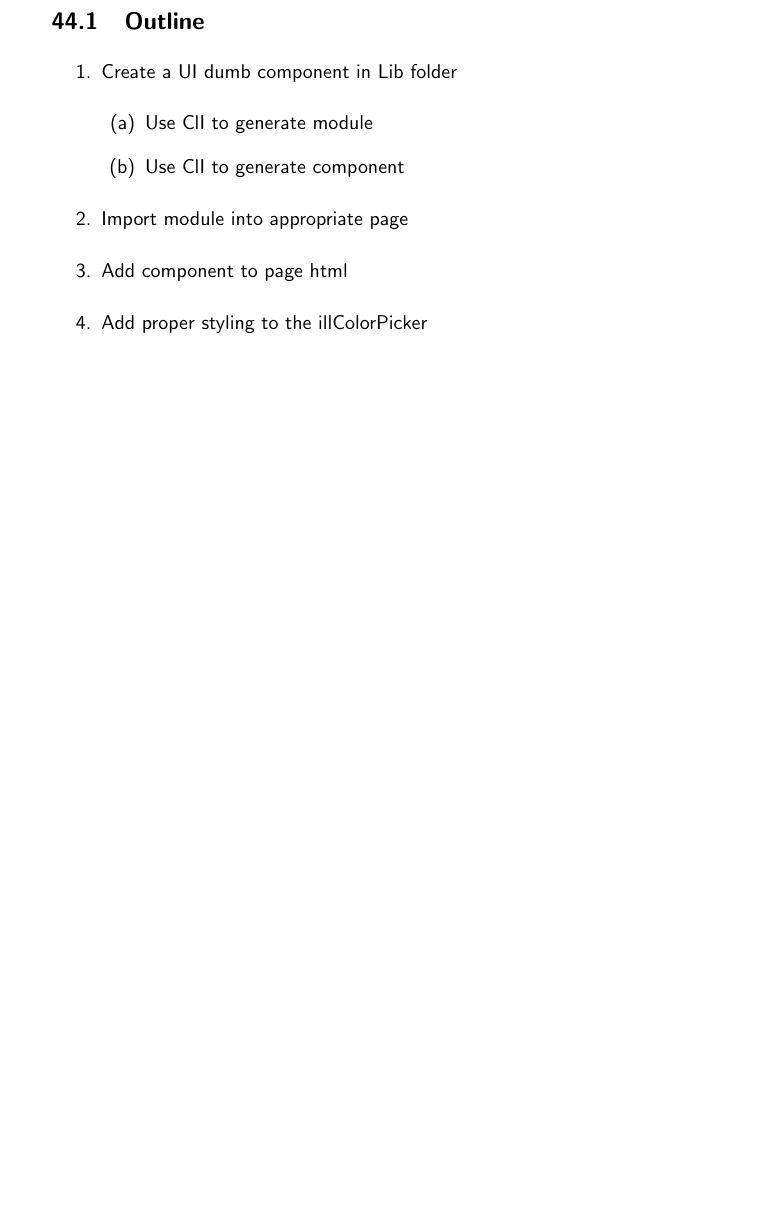
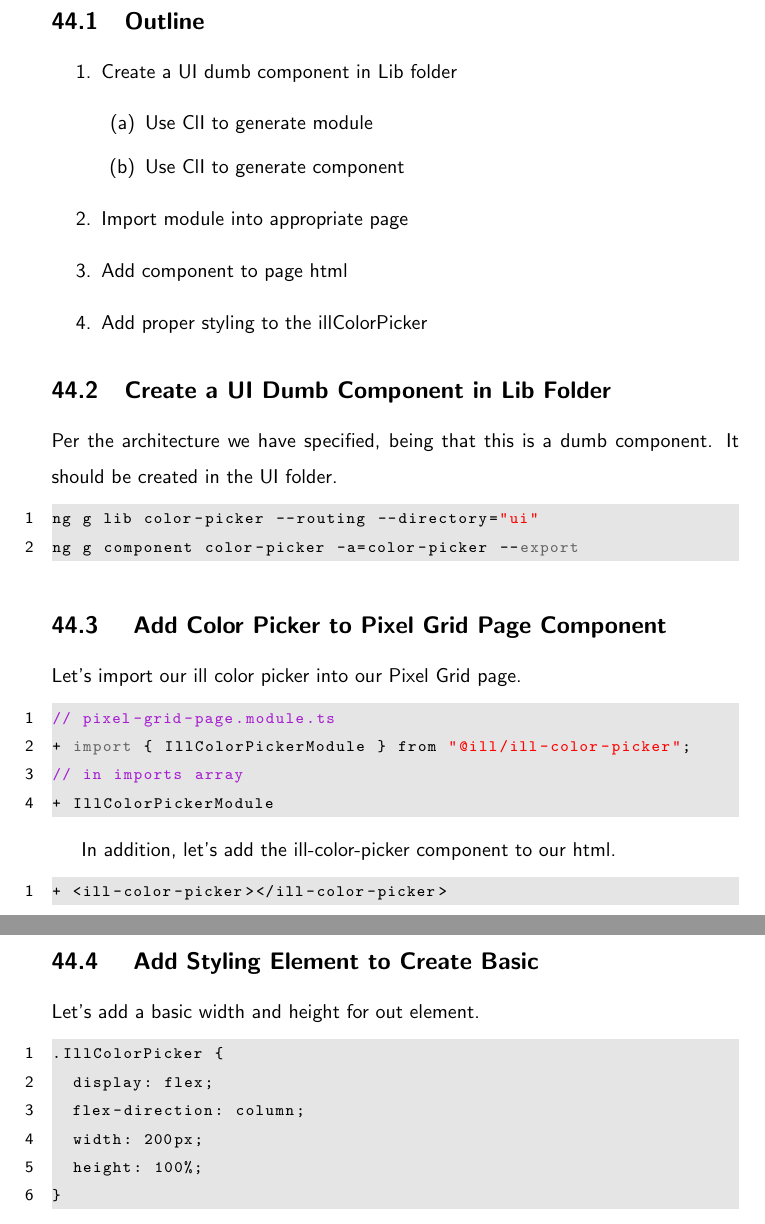
Before and after one commit to razroo/angular-content, a LaTeX document (main.tex, which reads creating-a-component/creating-a-dumb-component.tex): part of page 130 of 132 before the commit and two parts of pages 130 and 131 of 133 after it, the two joined at a grey line, cut so that both start at the same text, the shorter picture padded with empty space. Compiled offline with pdfLaTeX.

Commit message:
Add a creating a dumb component for the app.

```diff
--- a/creating-a-component/creating-a-dumb-component.tex
+++ b/creating-a-component/creating-a-dumb-component.tex
@@ -13,3 +13,38 @@
   \item Add component to page html
   \item Add proper styling to the illColorPicker
 \end{enumerate}
+
+\subsection {Create a UI Dumb Component in Lib Folder}
+Per the architecture we have specified, being that this is a dumb component. It
+should be created in the UI folder.
+
+\begin{lstlisting}
+ng g lib color-picker --routing --directory="ui"
+ng g component color-picker -a=color-picker --export
+\end{lstlisting}
+
+\subsection{ Add Color Picker to Pixel Grid Page Component }
+Let's import our ill color picker into our Pixel Grid page.
+
+\begin{lstlisting}
+// pixel-grid-page.module.ts
++ import { IllColorPickerModule } from "@ill/ill-color-picker";
+// in imports array
++ IllColorPickerModule
+\end{lstlisting}
+
+In addition, let's add the ill-color-picker component to our html.
+\begin{lstlisting}
++ <ill-color-picker></ill-color-picker>
+\end{lstlisting}
+
+\subsection{ Add Styling Element to Create Basic  }
+Let's add a basic width and height for out element.
+\begin{lstlisting}
+.IllColorPicker {
+  display: flex;
+  flex-direction: column;
+  width: 200px;
+  height: 100%;
+}
+\end{lstlisting}
```
